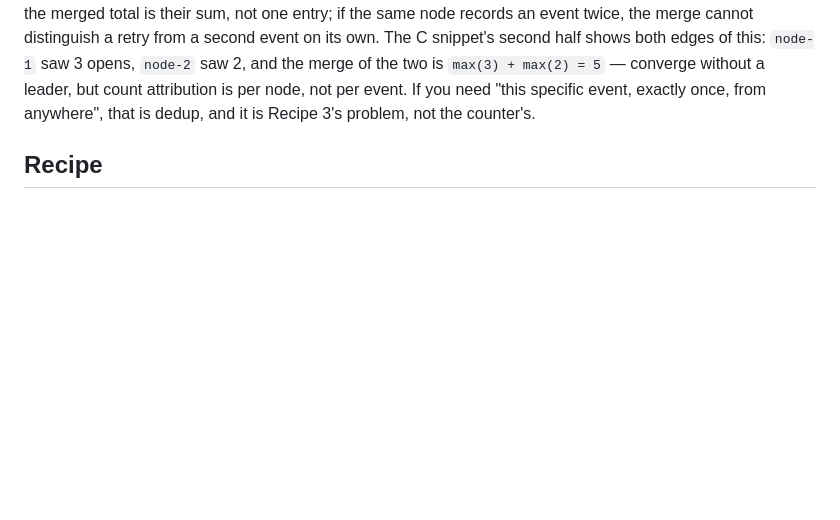
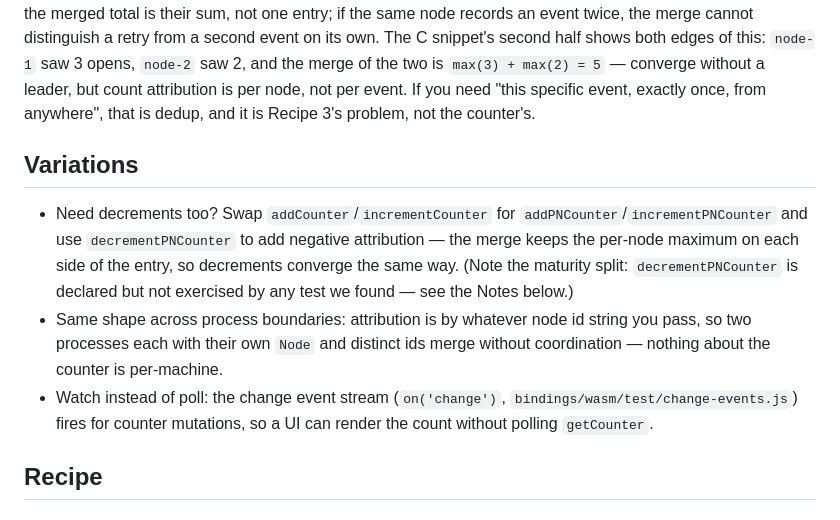
Before and after one commit to vijayee/CRABS, a Markdown page: cookbook/recipes/01-shared-count.md, the part around the change. Rendered like a GitHub page; blank space fills up the shorter version.

Commit message:
docs(cookbook): recipe 1 variations section

```diff
--- a/cookbook/recipes/01-shared-count.md
+++ b/cookbook/recipes/01-shared-count.md
@@ -68,6 +68,21 @@ The C snippet's second half shows both edges of this: `node-1` saw 3 opens,
 without a leader, but count attribution is per node, not per event. If you
 need "this specific event, exactly once, from anywhere", that is dedup, and
 it is Recipe 3's problem, not the counter's.
+
+## Variations
+
+- Need decrements too? Swap `addCounter`/`incrementCounter` for
+  `addPNCounter`/`incrementPNCounter` and use `decrementPNCounter` to add
+  negative attribution — the merge keeps the per-node maximum on each side of
+  the entry, so decrements converge the same way. (Note the maturity split:
+  `decrementPNCounter` is declared but not exercised by any test we found —
+  see the Notes below.)
+- Same shape across process boundaries: attribution is by whatever node id
+  string you pass, so two processes each with their own `Node` and distinct
+  ids merge without coordination — nothing about the counter is per-machine.
+- Watch instead of poll: the change event stream (`on('change')`,
+  `bindings/wasm/test/change-events.js`) fires for counter mutations, so a
+  UI can render the count without polling `getCounter`.
 
 ## Recipe
 
```
